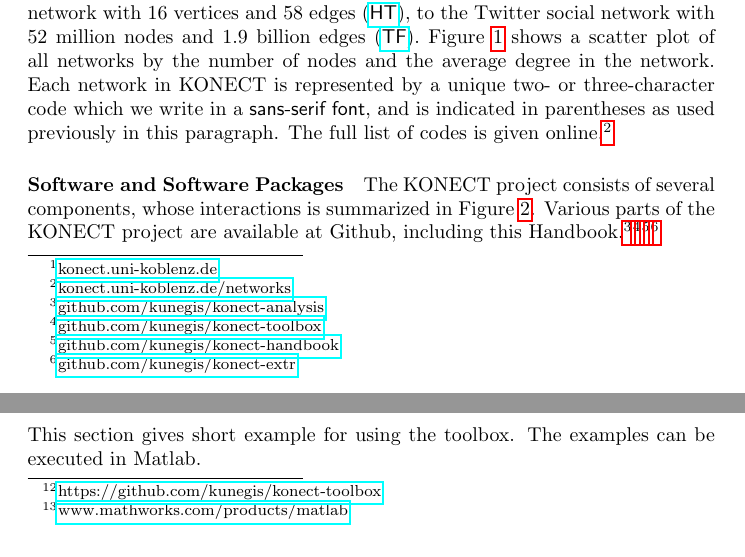
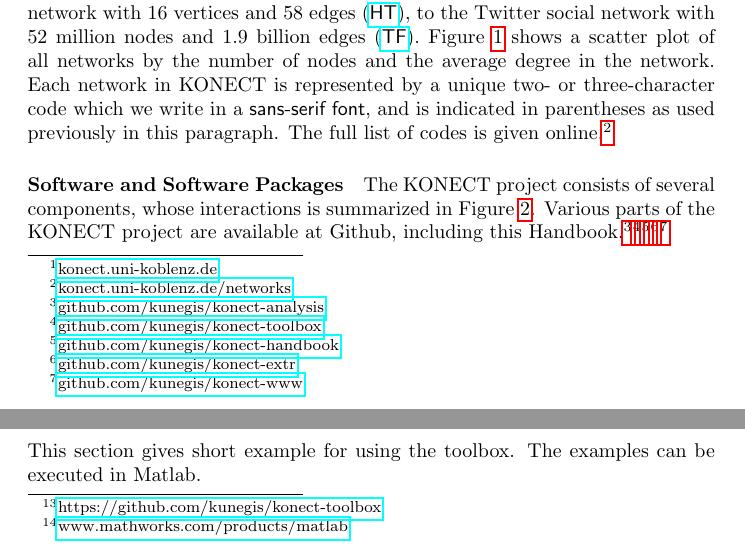
Before and after one commit to kunegis/konect-handbook, a LaTeX document (konect-handbook.tex): two parts of pages 2 and 53 of 69, joined at a grey line, cut so that both start at the same text. Compiled offline with pdfLaTeX.

Commit message:
link to konect-www

```diff
--- a/konect-handbook.tex
+++ b/konect-handbook.tex
@@ -147,7 +147,7 @@ online.\footnote{\href{http://konect.uni-koblenz.de/networks}{konect.uni-koblenz
 \paragraph{Software and Software Packages}
 The KONECT project consists of several components, whose interactions is
 summarized in Figure~\ref{fig:organization}.  Various parts of the
-KONECT project are available at Github, including this Handbook.\footnote{\href{https://github.com/kunegis/konect-analysis}{github.com/kunegis/konect-analysis}}\footnote{\href{https://github.com/kunegis/konect-toolbox}{github.com/kunegis/konect-toolbox}}\footnote{\href{https://github.com/kunegis/konect-handbook}{github.com/kunegis/konect-handbook}}\footnote{\href{https://github.com/kunegis/konect-extr}{github.com/kunegis/konect-extr}}
+KONECT project are available at Github, including this Handbook.\footnote{\href{https://github.com/kunegis/konect-analysis}{github.com/kunegis/konect-analysis}}\footnote{\href{https://github.com/kunegis/konect-toolbox}{github.com/kunegis/konect-toolbox}}\footnote{\href{https://github.com/kunegis/konect-handbook}{github.com/kunegis/konect-handbook}}\footnote{\href{https://github.com/kunegis/konect-extr}{github.com/kunegis/konect-extr}}\footnote{\href{https://github.com/kunegis/konect-www}{github.com/kunegis/konect-www}}
 
 \begin{figure}
   \centering
```
Also changed, not shown: konect-handbook.pdf.
